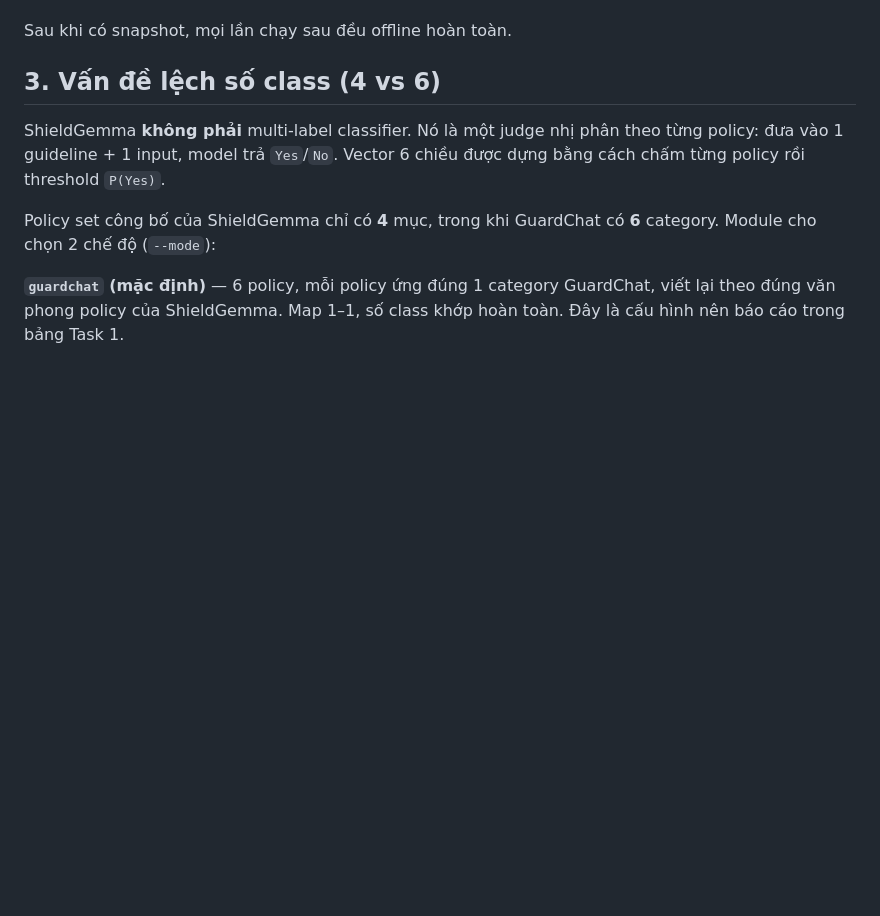
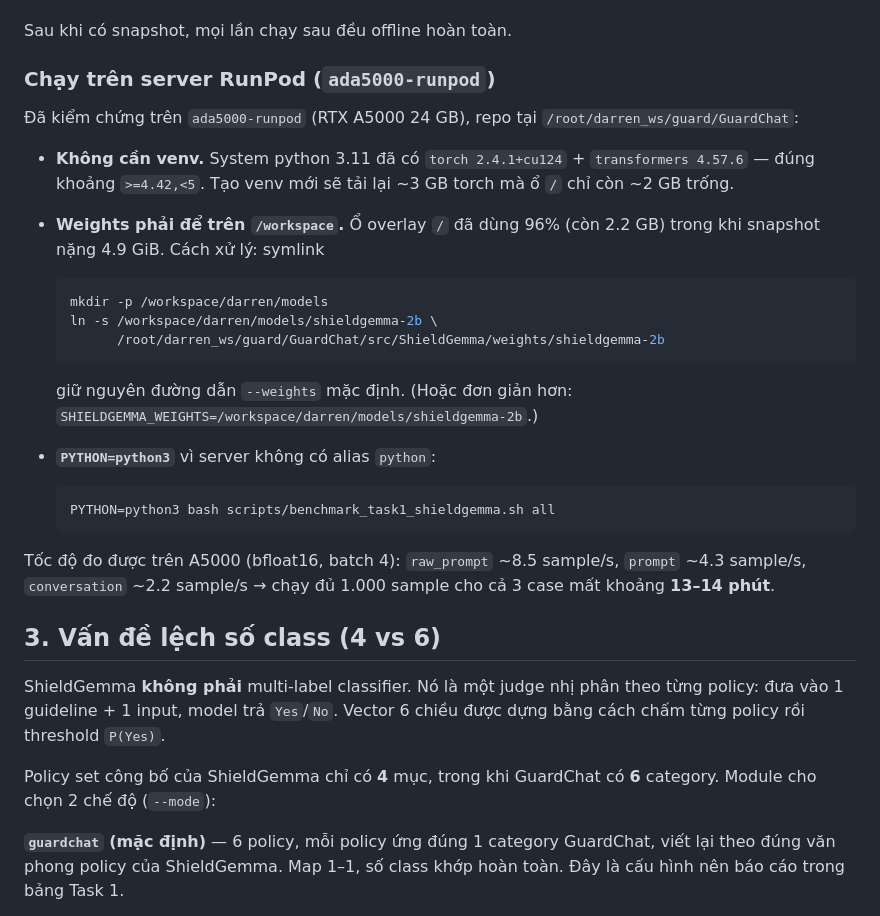
Before and after one commit to ngocdai101004/GuardChat, a Markdown page: docs/task1-shieldhgemma.md, the part around the change. Rendered like a GitHub page; blank space fills up the shorter version.

Commit message:
UPDATE: Enhance documentation for running ShieldGemma on RunPod and improve weight directory handling in download scripts to accommodate symlinks.

````diff
--- a/docs/task1-shieldhgemma.md
+++ b/docs/task1-shieldhgemma.md
@@ -134,6 +134,35 @@ Các tuỳ chọn liên quan:
   file sẽ nằm trong HF cache như cũ).
 
 Sau khi có snapshot, mọi lần chạy sau đều offline hoàn toàn.
+
+### Chạy trên server RunPod (`ada5000-runpod`)
+
+Đã kiểm chứng trên `ada5000-runpod` (RTX A5000 24 GB), repo tại
+`/root/darren_ws/guard/GuardChat`:
+
+- **Không cần venv.** System python 3.11 đã có `torch 2.4.1+cu124` +
+  `transformers 4.57.6` — đúng khoảng `>=4.42,<5`. Tạo venv mới sẽ tải lại
+  ~3 GB torch mà ổ `/` chỉ còn ~2 GB trống.
+- **Weights phải để trên `/workspace`.** Ổ overlay `/` đã dùng 96%
+  (còn 2.2 GB) trong khi snapshot nặng 4.9 GiB. Cách xử lý: symlink
+
+  ```bash
+  mkdir -p /workspace/darren/models
+  ln -s /workspace/darren/models/shieldgemma-2b \
+        /root/darren_ws/guard/GuardChat/src/ShieldGemma/weights/shieldgemma-2b
+  ```
+
+  giữ nguyên đường dẫn `--weights` mặc định. (Hoặc đơn giản hơn:
+  `SHIELDGEMMA_WEIGHTS=/workspace/darren/models/shieldgemma-2b`.)
+- **`PYTHON=python3`** vì server không có alias `python`:
+
+  ```bash
+  PYTHON=python3 bash scripts/benchmark_task1_shieldgemma.sh all
+  ```
+
+Tốc độ đo được trên A5000 (bfloat16, batch 4): `raw_prompt` ~8.5 sample/s,
+`prompt` ~4.3 sample/s, `conversation` ~2.2 sample/s → chạy đủ 1.000 sample
+cho cả 3 case mất khoảng **13–14 phút**.
 
 ## 3. Vấn đề lệch số class (4 vs 6)
 
````
